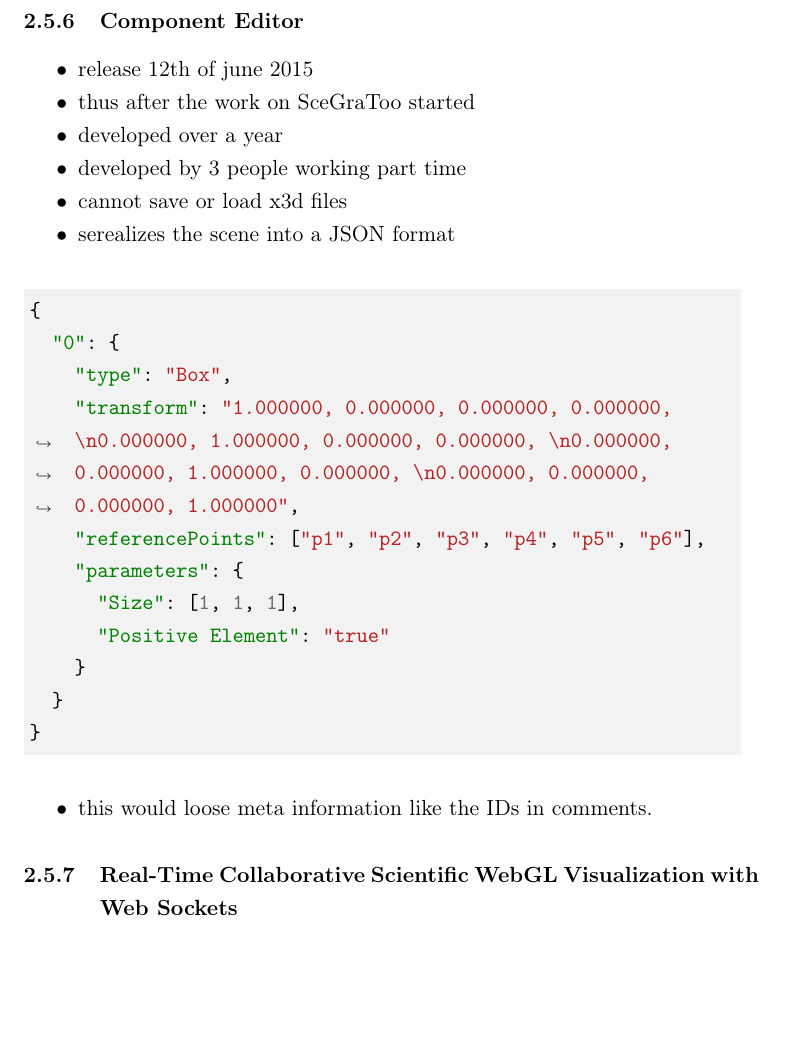
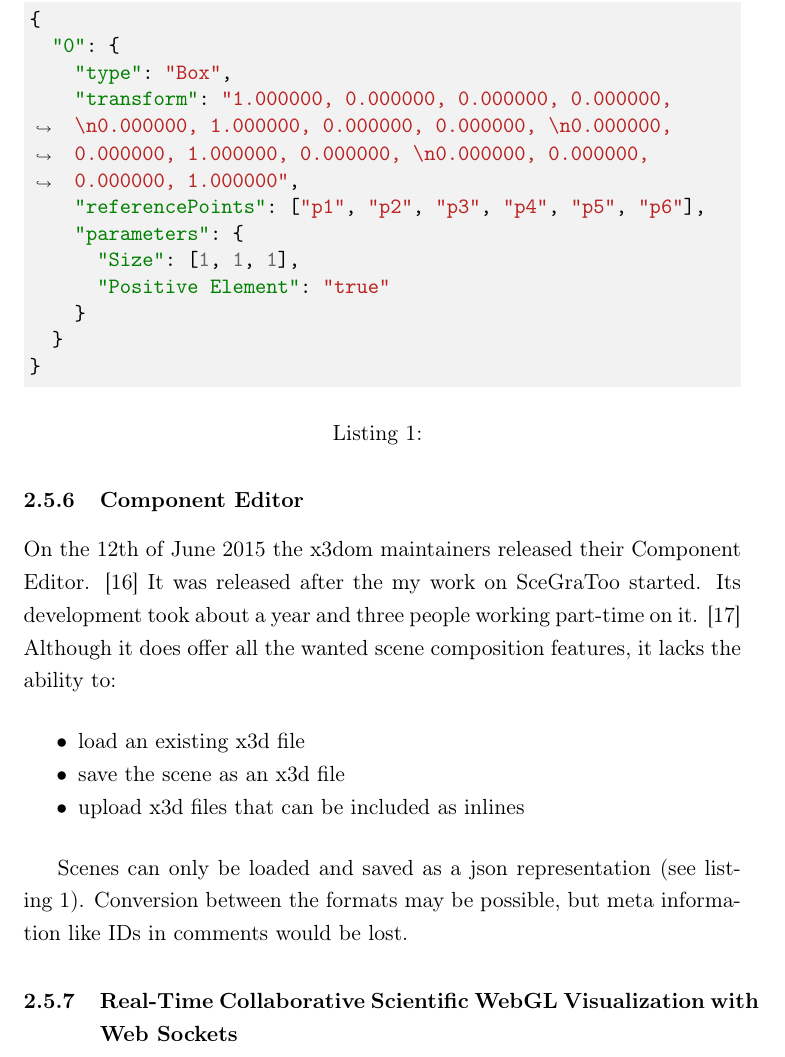
Before and after one commit to despairblue/furry-octo-dangerzone, a LaTeX document (latex/seminararbeit.tex, which reads latex/basics.tex): part of page 24 of 49, cut at the place of the change, the shorter picture padded with empty space. Compiled offline with pdfLaTeX.

Commit message:
added component editor chapter

```diff
--- a/latex/basics.tex
+++ b/latex/basics.tex
@@ -338,16 +338,22 @@ objects in the real world.
 \subsubsection{Component Editor}
 \label{component-editor30}
 
+On the 12th of June 2015 the x3dom maintainers released their Component Editor. \cite{componenteditor}
+It was released after the my work on SceGraToo started.
+Its development took about a year and three people working part-time on it. \cite{componenteditoreffort}
+Although it does offer all the wanted scene composition features, it lacks the ability to:
+
 \begin{itemize*}
-\item release 12th of june 2015
-\item thus after the work on SceGraToo started
-\item developed over a year
-\item developed by 3 people working part time
-\item cannot save or load x3d files
-\item serealizes the scene into a JSON format
+  \item load an existing x3d file
+  \item save the scene as an x3d file
+  \item upload x3d files that can be included as inlines
 \end{itemize*}
 
-\begin{minted}[breaklines,bgcolor=bg]{json}
+Scenes can only be loaded and saved as a json representation (see listing~\ref{componenteditorjson}).
+Conversion between the formats may be possible, but meta information like IDs in comments would be lost.
+
+\begin{listing}
+  \begin{minted}[breaklines,bgcolor=bg]{json}
 {
   "0": {
     "type": "Box",
@@ -359,12 +365,10 @@ objects in the real world.
     }
   }
 }
-\end{minted}
-
-\begin{itemize*}
-\item
-  this would loose meta information like the IDs in comments.
-\end{itemize*}
+  \end{minted}
+  \caption{}
+  \label{componenteditorjson}
+\end{listing}
 
 \subsubsection{Real-Time Collaborative Scientific WebGL Visualization with Web Sockets}
 \label{rtcswvwws}
```
